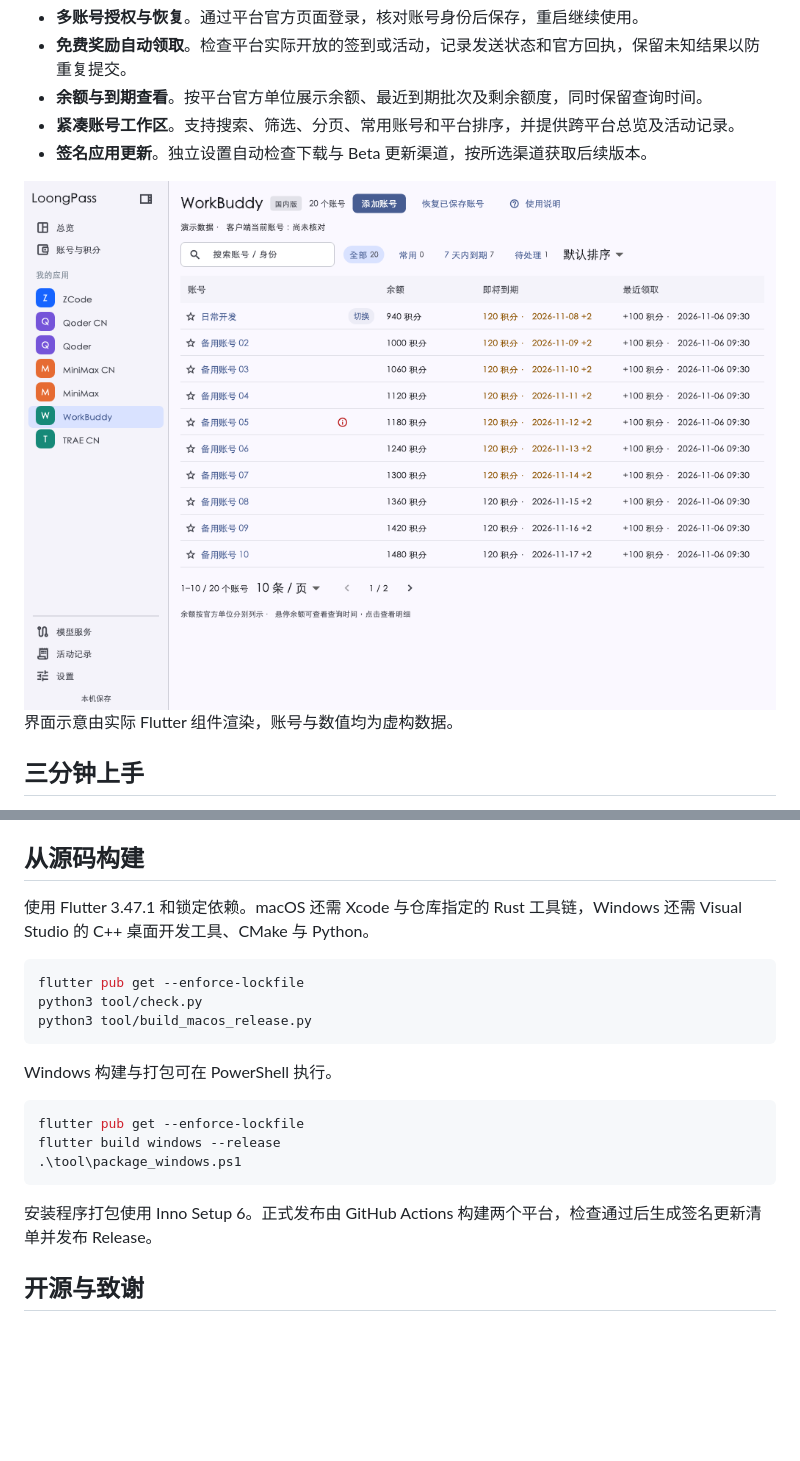
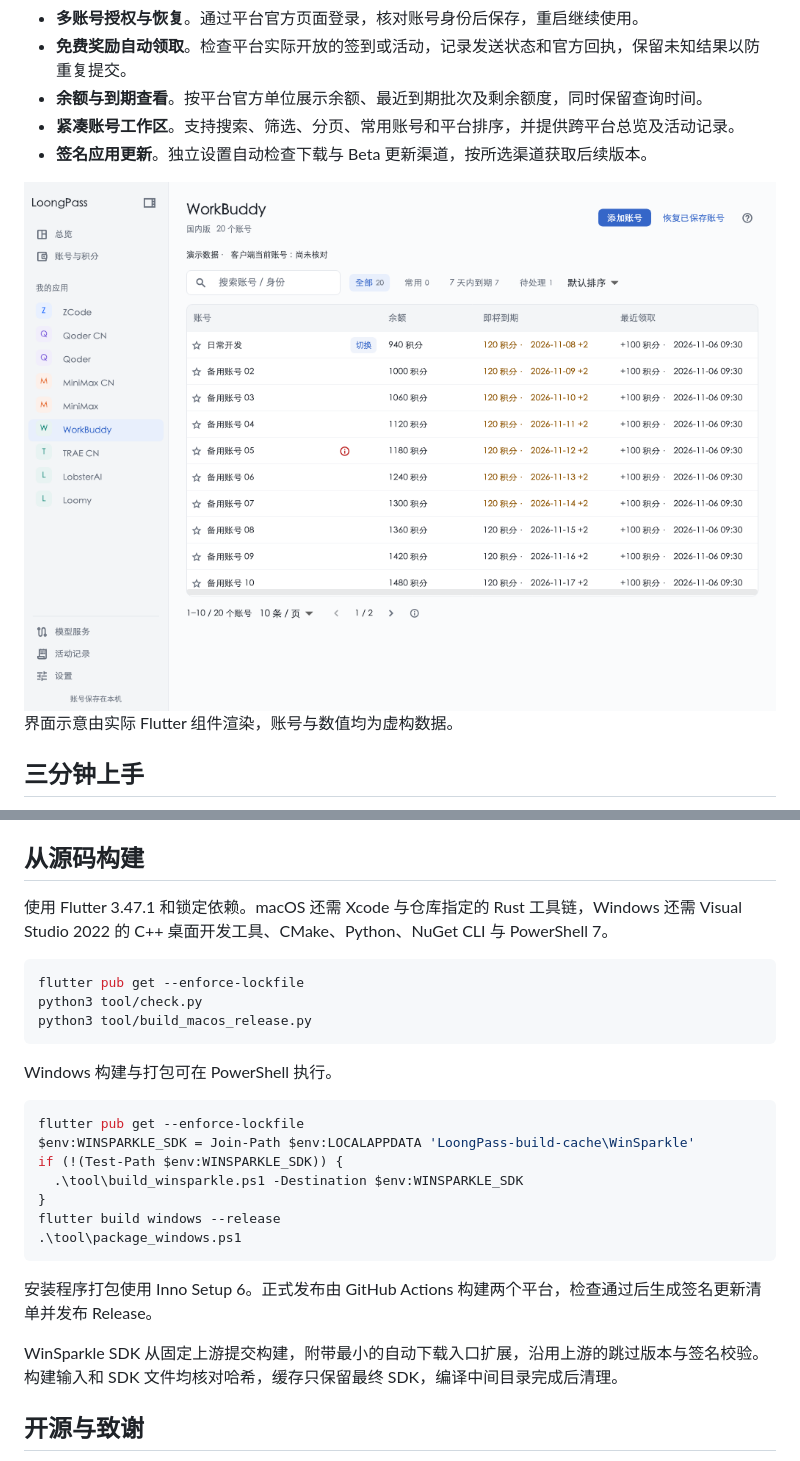
Before and after one commit to SailingLoong/LoongPass, a Markdown page: README.md, 2 parts joined by grey strips. GitHub-like rendering; pictures changed too: docs/images/workspace.png; blank space fills up the shorter version.

````diff
--- a/README.md
+++ b/README.md
@@ -104,7 +104,7 @@ macOS 可将已保存的 MiniMax 账号作为本机 Magpie 的模型来源。
 
 ## 从源码构建
 
-使用 Flutter 3.47.1 和锁定依赖。macOS 还需 Xcode 与仓库指定的 Rust 工具链，Windows 还需 Visual Studio 的 C++ 桌面开发工具、CMake 与 Python。
+使用 Flutter 3.47.1 和锁定依赖。macOS 还需 Xcode 与仓库指定的 Rust 工具链，Windows 还需 Visual Studio 2022 的 C++ 桌面开发工具、CMake、Python、NuGet CLI 与 PowerShell 7。
 
 ```bash
 flutter pub get --enforce-lockfile
@@ -116,12 +116,18 @@ Windows 构建与打包可在 PowerShell 执行。
 
 ```powershell
 flutter pub get --enforce-lockfile
+$env:WINSPARKLE_SDK = Join-Path $env:LOCALAPPDATA 'LoongPass-build-cache\WinSparkle'
+if (!(Test-Path $env:WINSPARKLE_SDK)) {
+  .\tool\build_winsparkle.ps1 -Destination $env:WINSPARKLE_SDK
+}
 flutter build windows --release
 .\tool\package_windows.ps1
 ```
 
 安装程序打包使用 Inno Setup 6。正式发布由 GitHub Actions 构建两个平台，检查通过后生成签名更新清单并发布 Release。
 
+WinSparkle SDK 从固定上游提交构建，附带最小的自动下载入口扩展，沿用上游的跳过版本与签名校验。构建输入和 SDK 文件均核对哈希，缓存只保留最终 SDK，编译中间目录完成后清理。
+
 ## 开源与致谢
 
 LoongPass 以 MIT 许可公开。账号与活动适配参考 LoongPort、workbuddy-switch 和 zcode-switch，并保留原作者声明。第三方组件的来源和许可见 [THIRD_PARTY_NOTICES.md](THIRD_PARTY_NOTICES.md)。
````
Also changed, not shown: RELEASE-NOTES.md (+14 -11 lines), THIRD_PARTY_NOTICES.md (+4 -0 lines), 7 other files.
